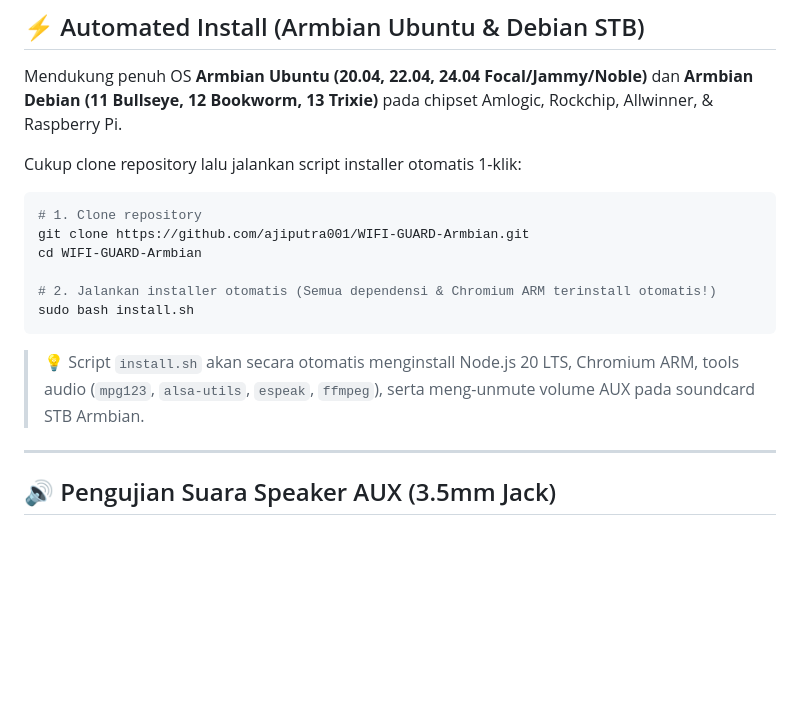
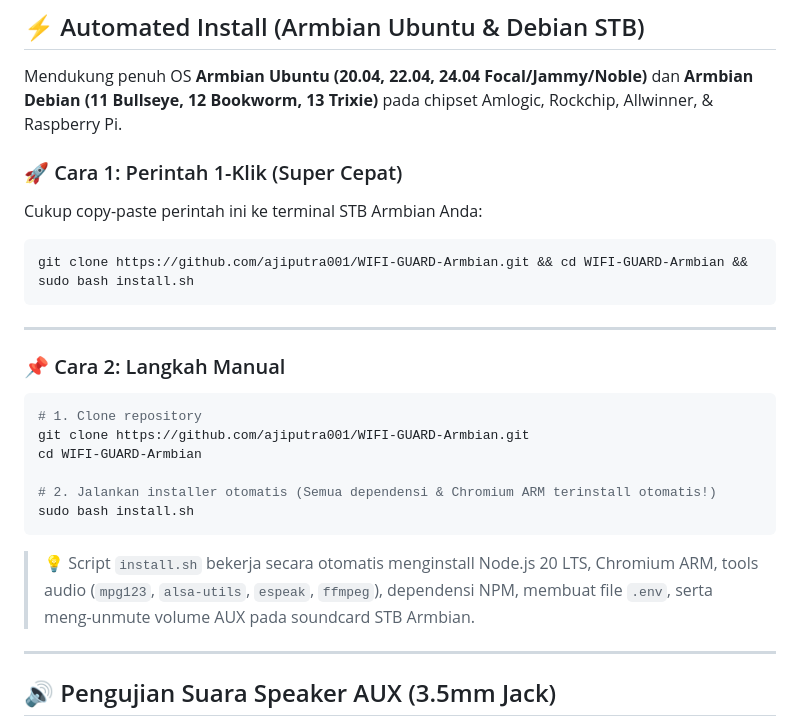
Before and after one commit to ajiputra001/WIFI-GUARD-Armbian, a Markdown page: README.md, the part around the change. Rendered like a GitHub page; blank space fills up the shorter version.

Commit message:
docs: add 1-line instant installation command for Armbian STB

````diff
--- a/README.md
+++ b/README.md
@@ -31,8 +31,16 @@
 
 Mendukung penuh OS **Armbian Ubuntu (20.04, 22.04, 24.04 Focal/Jammy/Noble)** dan **Armbian Debian (11 Bullseye, 12 Bookworm, 13 Trixie)** pada chipset Amlogic, Rockchip, Allwinner, & Raspberry Pi.
 
-Cukup clone repository lalu jalankan script installer otomatis 1-klik:
+### 🚀 Cara 1: Perintah 1-Klik (Super Cepat)
+Cukup copy-paste perintah ini ke terminal STB Armbian Anda:
 
+```bash
+git clone https://github.com/ajiputra001/WIFI-GUARD-Armbian.git && cd WIFI-GUARD-Armbian && sudo bash install.sh
+```
+
+---
+
+### 📌 Cara 2: Langkah Manual
 ```bash
 # 1. Clone repository
 git clone https://github.com/ajiputra001/WIFI-GUARD-Armbian.git
@@ -42,7 +50,7 @@ cd WIFI-GUARD-Armbian
 sudo bash install.sh
 ```
 
-> 💡 Script `install.sh` akan secara otomatis menginstall Node.js 20 LTS, Chromium ARM, tools audio (`mpg123`, `alsa-utils`, `espeak`, `ffmpeg`), serta meng-unmute volume AUX pada soundcard STB Armbian.
+> 💡 Script `install.sh` bekerja secara otomatis menginstall Node.js 20 LTS, Chromium ARM, tools audio (`mpg123`, `alsa-utils`, `espeak`, `ffmpeg`), dependensi NPM, membuat file `.env`, serta meng-unmute volume AUX pada soundcard STB Armbian.
 
 ---
 
````
